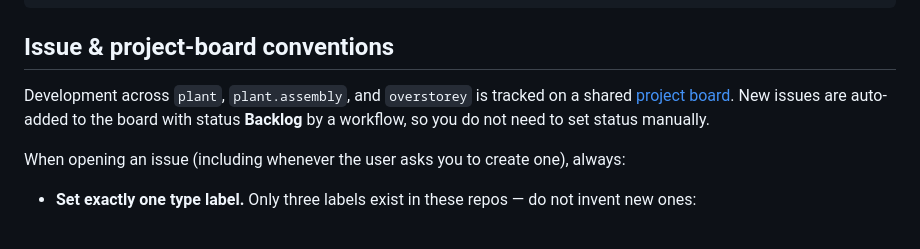
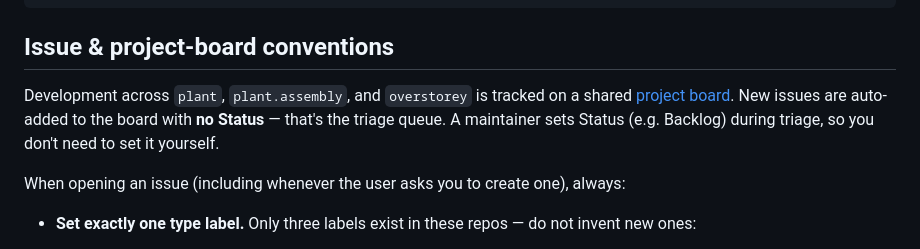
Before and after one commit to traitecoevo/overstorey, a Markdown page: AGENTS.md, the part around the change. Drawn GitHub-style.

Commit message:
docs: correct triage wording (new issues land with no Status, not Backlog)

```diff
--- a/AGENTS.md
+++ b/AGENTS.md
@@ -119,8 +119,8 @@ git add renv.lock _freeze/ && git commit
 
 Development across `plant`, `plant.assembly`, and `overstorey` is tracked on a
 shared [project board](https://github.com/orgs/traitecoevo/projects/5). New issues
-are auto-added to the board with status **Backlog** by a workflow, so you do not
-need to set status manually.
+are auto-added to the board with **no Status** — that's the triage queue. A maintainer
+sets Status (e.g. Backlog) during triage, so you don't need to set it yourself.
 
 When opening an issue (including whenever the user asks you to create one), always:
 
```
